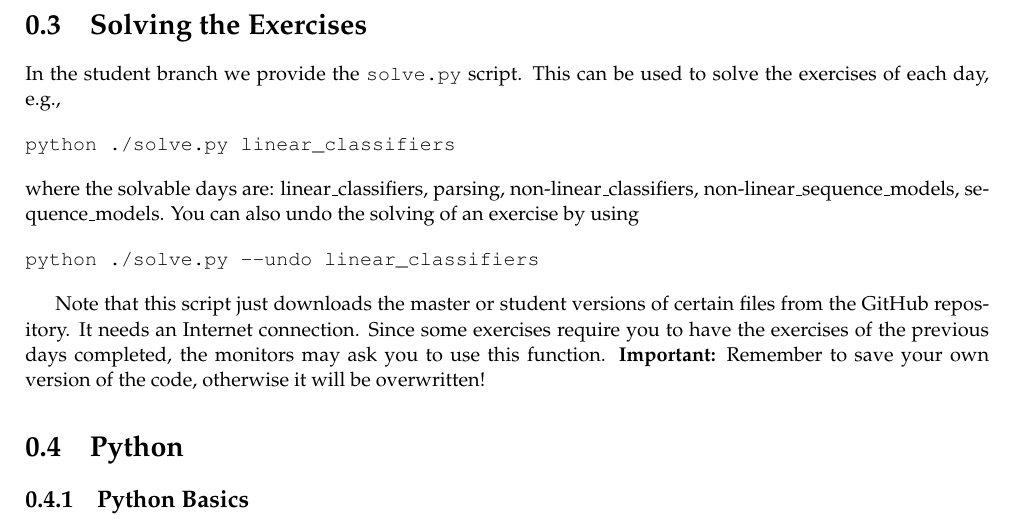
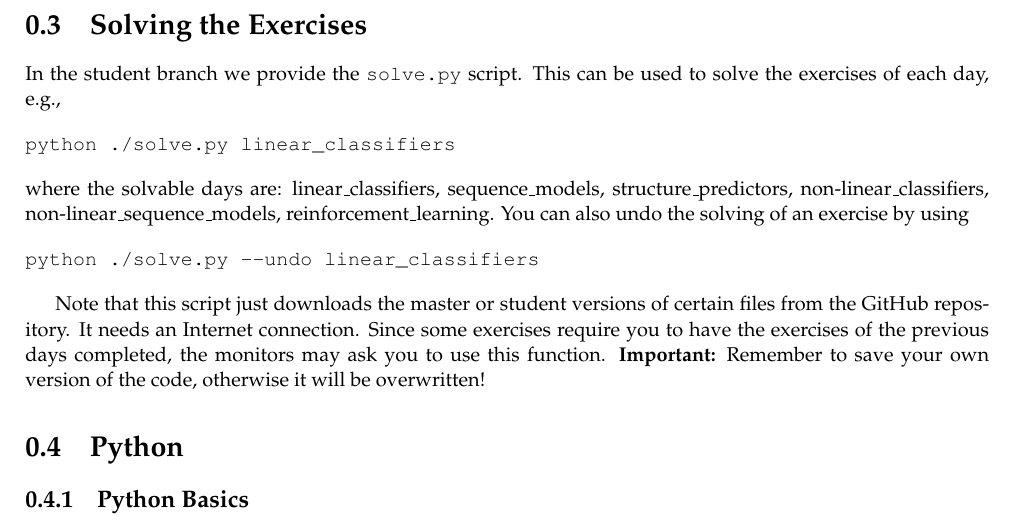
Before and after one commit to LxMLS/lxmls-guide, a LaTeX thesis (guide.tex, which reads pages/intro/solving.tex): part of page 5 of 104, cut so that both start at the same text. Compiled offline with pdfLaTeX.

Commit message:
[Section 0.3] Correcting the solvable days' names for solve.py

```diff
--- a/pages/intro/solving.tex
+++ b/pages/intro/solving.tex
@@ -5,7 +5,7 @@ to solve the exercises of each day, e.g.,
 python ./solve.py linear_classifiers
 \end{verbatim}
 
-\noindent where the solvable days are: linear\_classifiers, parsing, non-linear\_classifiers, non-linear\_sequence\_models, sequence\_models. You can also undo the solving of an exercise by using
+\noindent where the solvable days are: linear\_classifiers, sequence\_models, structure\_predictors, non-linear\_classifiers, non-linear\_sequence\_models, reinforcement\_learning. You can also undo the solving of an exercise by using
 
 \begin{verbatim}
 python ./solve.py --undo linear_classifiers
```
